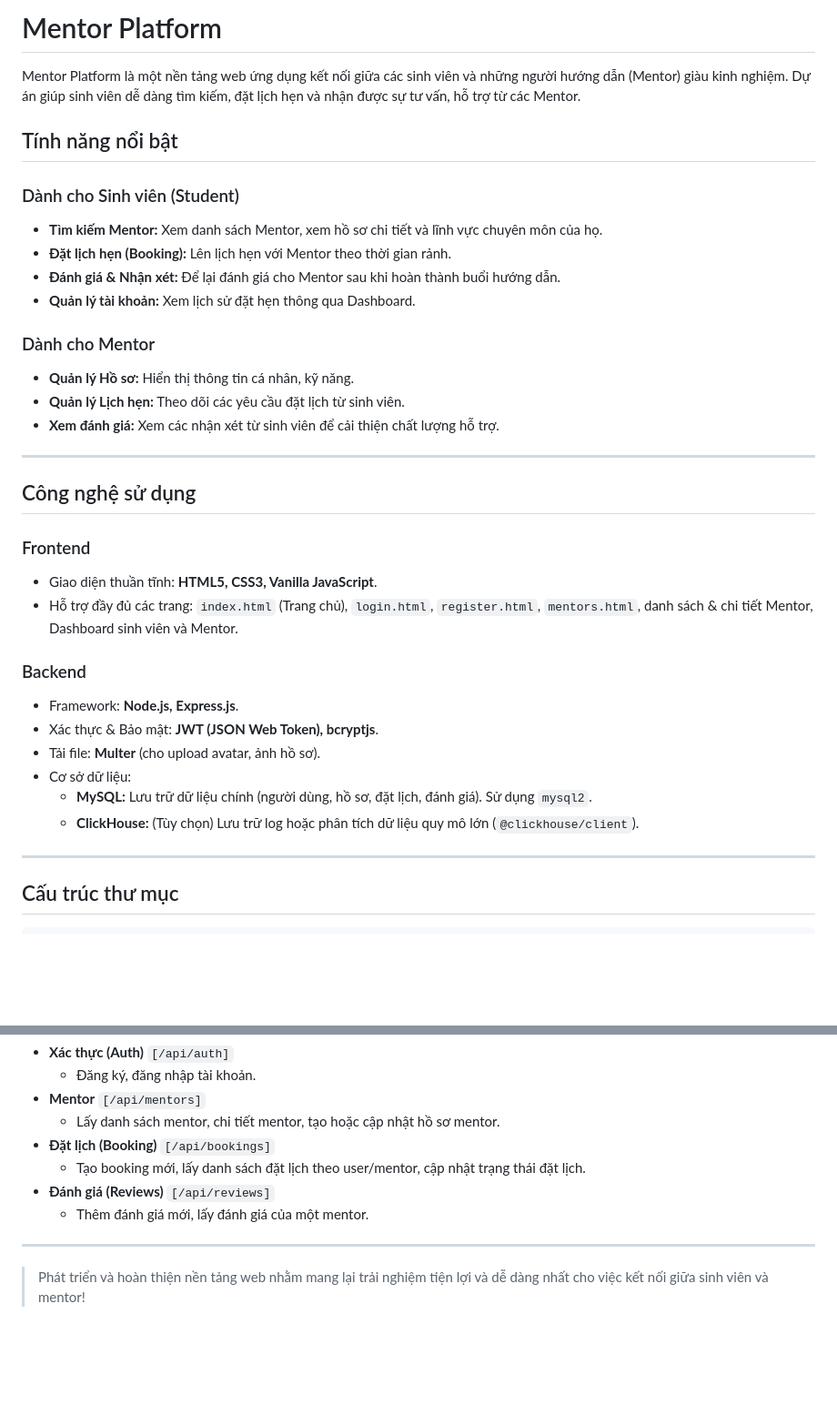
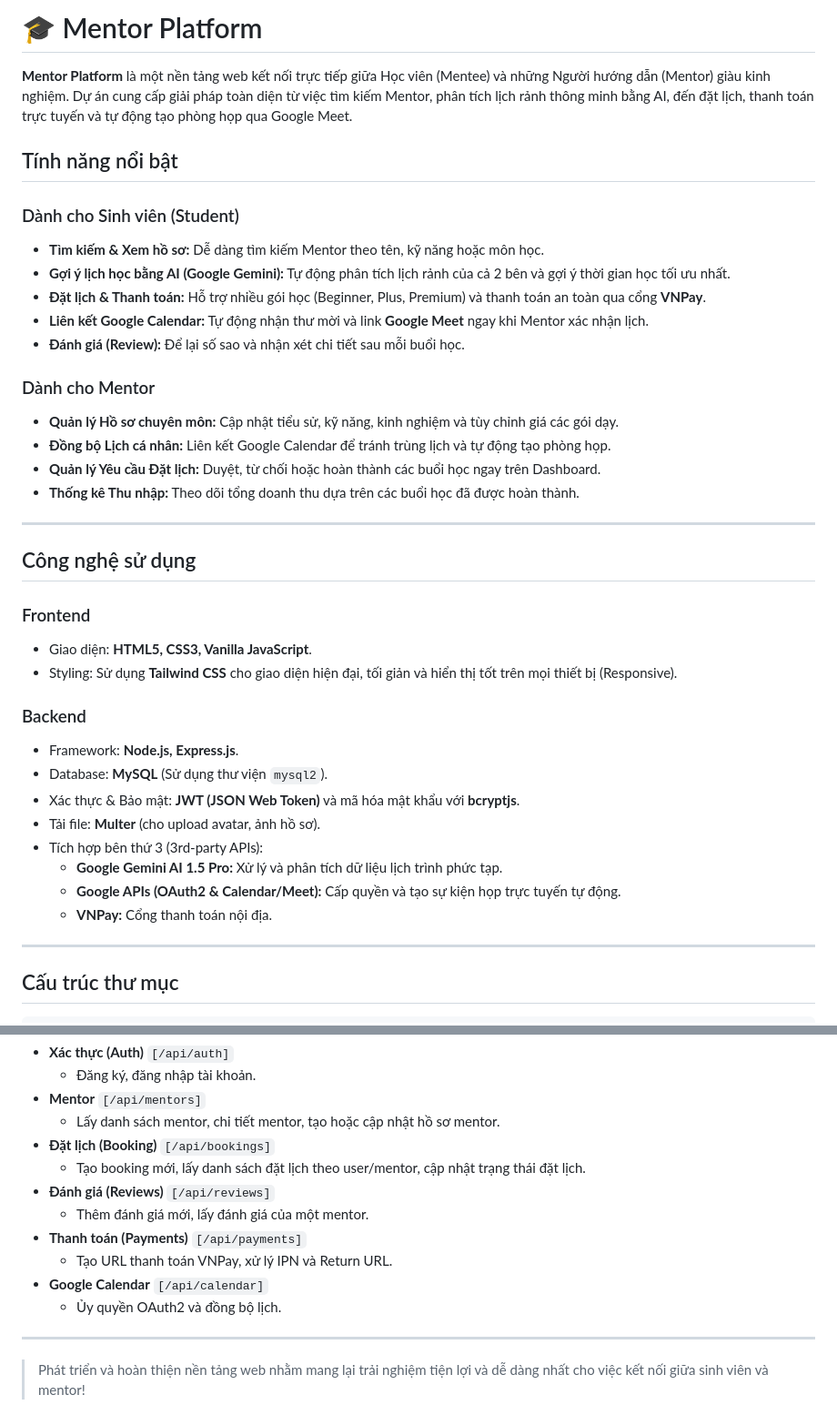
Before and after one commit to Hygge194/Nhom09_A01_Easy-to-4.0, a Markdown page: README.md, 2 parts joined by grey strips. Shown at 91% size. GitHub-like rendering; blank space fills up the shorter version.

```diff
--- a/README.md
+++ b/README.md
@@ -1,35 +1,39 @@
-# Mentor Platform
+# 🎓 Mentor Platform
 
-Mentor Platform là một nền tảng web ứng dụng kết nối giữa các sinh viên và những người hướng dẫn (Mentor) giàu kinh nghiệm. Dự án giúp sinh viên dễ dàng tìm kiếm, đặt lịch hẹn và nhận được sự tư vấn, hỗ trợ từ các Mentor.
+**Mentor Platform** là một nền tảng web kết nối trực tiếp giữa Học viên (Mentee) và những Người hướng dẫn (Mentor) giàu kinh nghiệm. Dự án cung cấp giải pháp toàn diện từ việc tìm kiếm Mentor, phân tích lịch rảnh thông minh bằng AI, đến đặt lịch, thanh toán trực tuyến và tự động tạo phòng họp qua Google Meet.
 
 ## Tính năng nổi bật
 
 ### Dành cho Sinh viên (Student)
-- **Tìm kiếm Mentor:** Xem danh sách Mentor, xem hồ sơ chi tiết và lĩnh vực chuyên môn của họ.
-- **Đặt lịch hẹn (Booking):** Lên lịch hẹn với Mentor theo thời gian rảnh.
-- **Đánh giá & Nhận xét:** Để lại đánh giá cho Mentor sau khi hoàn thành buổi hướng dẫn.
-- **Quản lý tài khoản:** Xem lịch sử đặt hẹn thông qua Dashboard.
+- **Tìm kiếm & Xem hồ sơ:** Dễ dàng tìm kiếm Mentor theo tên, kỹ năng hoặc môn học.
+- **Gợi ý lịch học bằng AI (Google Gemini):** Tự động phân tích lịch rảnh của cả 2 bên và gợi ý thời gian học tối ưu nhất.
+- **Đặt lịch & Thanh toán:** Hỗ trợ nhiều gói học (Beginner, Plus, Premium) và thanh toán an toàn qua cổng **VNPay**.
+- **Liên kết Google Calendar:** Tự động nhận thư mời và link **Google Meet** ngay khi Mentor xác nhận lịch.
+- **Đánh giá (Review):** Để lại số sao và nhận xét chi tiết sau mỗi buổi học.
 
 ### Dành cho Mentor
-- **Quản lý Hồ sơ:** Hiển thị thông tin cá nhân, kỹ năng.
-- **Quản lý Lịch hẹn:** Theo dõi các yêu cầu đặt lịch từ sinh viên.
-- **Xem đánh giá:** Xem các nhận xét từ sinh viên để cải thiện chất lượng hỗ trợ.
+- **Quản lý Hồ sơ chuyên môn:** Cập nhật tiểu sử, kỹ năng, kinh nghiệm và tùy chỉnh giá các gói dạy.
+- **Đồng bộ Lịch cá nhân:** Liên kết Google Calendar để tránh trùng lịch và tự động tạo phòng họp.
+- **Quản lý Yêu cầu Đặt lịch:** Duyệt, từ chối hoặc hoàn thành các buổi học ngay trên Dashboard.
+- **Thống kê Thu nhập:** Theo dõi tổng doanh thu dựa trên các buổi học đã được hoàn thành.
 
 ---
 
 ## Công nghệ sử dụng
 
 ### Frontend
-- Giao diện thuần tĩnh: **HTML5, CSS3, Vanilla JavaScript**.
-- Hỗ trợ đầy đủ các trang: `index.html` (Trang chủ), `login.html`, `register.html`, `mentors.html`, danh sách & chi tiết Mentor, Dashboard sinh viên và Mentor.
+- Giao diện: **HTML5, CSS3, Vanilla JavaScript**.
+- Styling: Sử dụng **Tailwind CSS** cho giao diện hiện đại, tối giản và hiển thị tốt trên mọi thiết bị (Responsive).
 
 ### Backend
 - Framework: **Node.js, Express.js**.
-- Xác thực & Bảo mật: **JWT (JSON Web Token), bcryptjs**.
+- Database: **MySQL** (Sử dụng thư viện `mysql2`).
+- Xác thực & Bảo mật: **JWT (JSON Web Token)** và mã hóa mật khẩu với **bcryptjs**.
 - Tải file: **Multer** (cho upload avatar, ảnh hồ sơ).
-- Cơ sở dữ liệu:
-  - **MySQL:** Lưu trữ dữ liệu chính (người dùng, hồ sơ, đặt lịch, đánh giá). Sử dụng `mysql2`.
-  - **ClickHouse:** (Tùy chọn) Lưu trữ log hoặc phân tích dữ liệu quy mô lớn (`@clickhouse/client`).
+- Tích hợp bên thứ 3 (3rd-party APIs):
+  - **Google Gemini AI 1.5 Pro:** Xử lý và phân tích dữ liệu lịch trình phức tạp.
+  - **Google APIs (OAuth2 & Calendar/Meet):** Cấp quyền và tạo sự kiện họp trực tuyến tự động.
+  - **VNPay:** Cổng thanh toán nội địa.
 
 ---
 
@@ -130,6 +148,10 @@ Toàn bộ các API được điều hướng bắt đầu bằng `/api/`.
   - Tạo booking mới, lấy danh sách đặt lịch theo user/mentor, cập nhật trạng thái đặt lịch.
 - **Đánh giá (Reviews)** `[/api/reviews]`
   - Thêm đánh giá mới, lấy đánh giá của một mentor.
+- **Thanh toán (Payments)** `[/api/payments]`
+  - Tạo URL thanh toán VNPay, xử lý IPN và Return URL.
+- **Google Calendar** `[/api/calendar]`
+  - Ủy quyền OAuth2 và đồng bộ lịch.
 
 ---
 
```
Also changed, not shown: other parts of README.md (+21 -7 lines).
